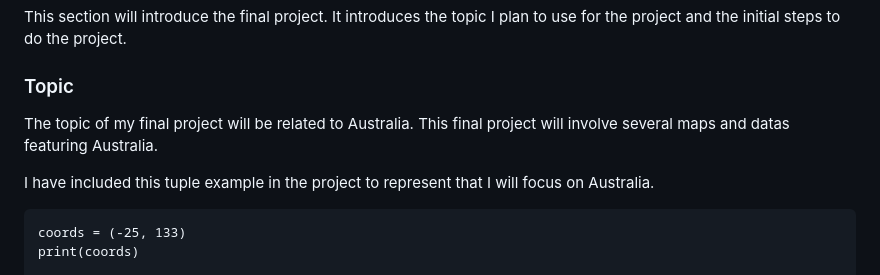
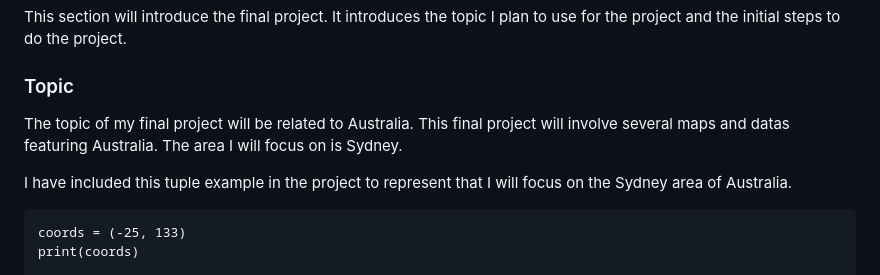
Before and after one commit to MarkM2000/Final-Project-MAP674, a Markdown page: README.md, the part around the change. GitHub-like rendering.

Commit message:
Fix topic section

````diff
--- a/README.md
+++ b/README.md
@@ -5,9 +5,9 @@ This is the repository for my final project for MAP674. This project will see me
 This section will introduce the final project. It introduces the topic I plan to use for the project and the initial steps to do the project.
 
 ### Topic
-The topic of my final project will be related to Australia. This final project will involve several maps and datas featuring Australia.
+The topic of my final project will be related to Australia. This final project will involve several maps and datas featuring Australia. The area I will focus on is Sydney.
 
-I have included this tuple example in the project to represent that I will focus on Australia.
+I have included this tuple example in the project to represent that I will focus on the Sydney area of Australia.
 ```
 coords = (-25, 133)
 print(coords)
````
